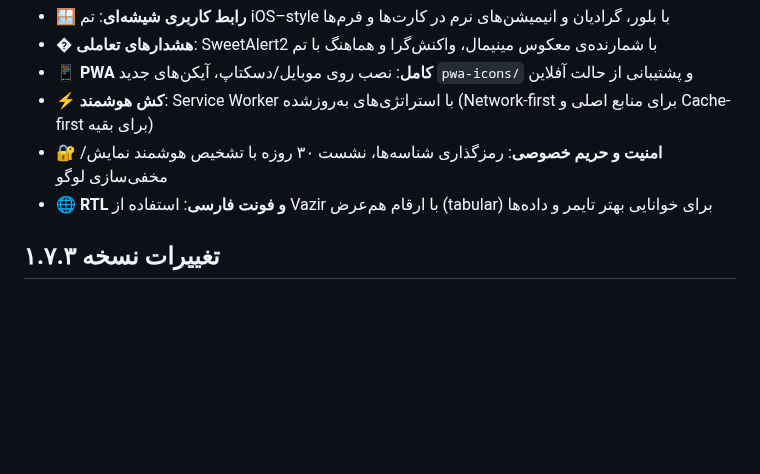
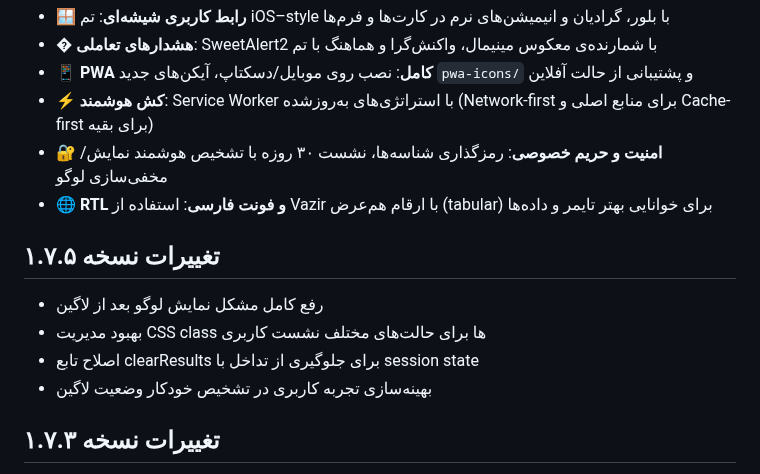
Before and after one commit to RealDream-Lab/Nesaar, a Markdown page: README.md, the part around the change. GitHub-like rendering; blank space fills up the shorter version.

Commit message:
Update README.md for v1.7.5 changes

```diff
--- a/README.md
+++ b/README.md
@@ -12,6 +12,13 @@
 - ⚡ **کش هوشمند**: Service Worker با استراتژی‌های به‌روزشده (Network-first برای منابع اصلی و Cache-first برای بقیه)
 - 🔐 **امنیت و حریم خصوصی**: رمزگذاری شناسه‌ها، نشست ۳۰ روزه با تشخیص هوشمند نمایش/مخفی‌سازی لوگو
 - 🌐 **RTL و فونت فارسی**: استفاده از Vazir با ارقام هم‌عرض (tabular) برای خوانایی بهتر تایمر و داده‌ها
+
+## تغییرات نسخه ۱.۷.۵
+
+- رفع کامل مشکل نمایش لوگو بعد از لاگین
+- بهبود مدیریت CSS class ها برای حالت‌های مختلف نشست کاربری
+- اصلاح تابع clearResults برای جلوگیری از تداخل با session state
+- بهینه‌سازی تجربه کاربری در تشخیص خودکار وضعیت لاگین
 
 ## تغییرات نسخه ۱.۷.۳
 
```
